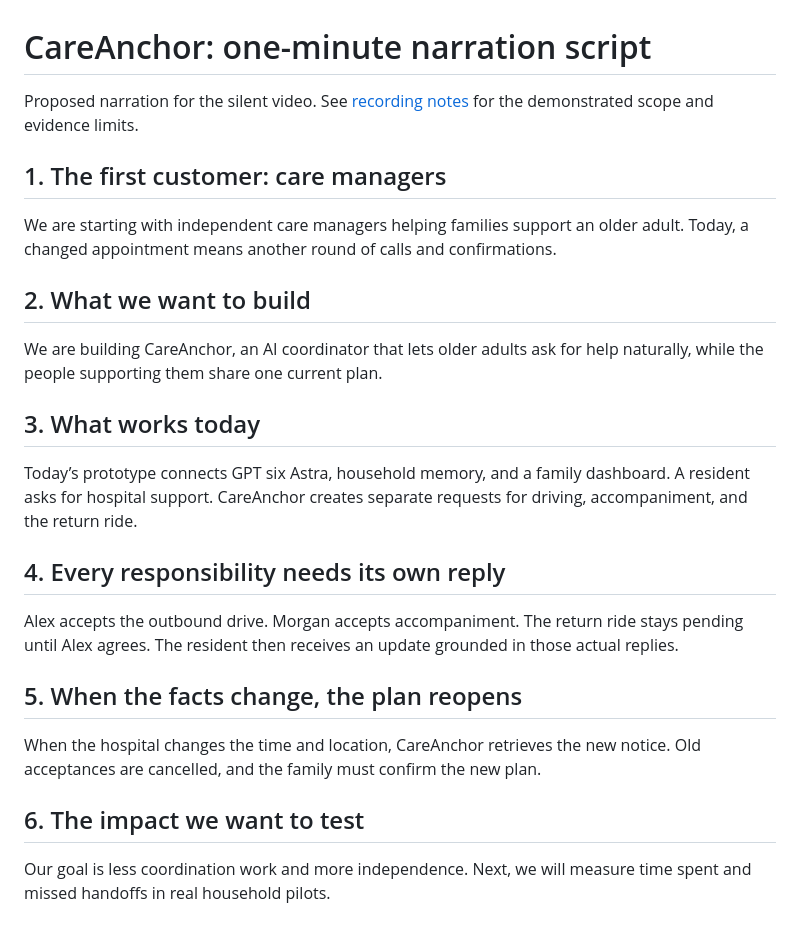
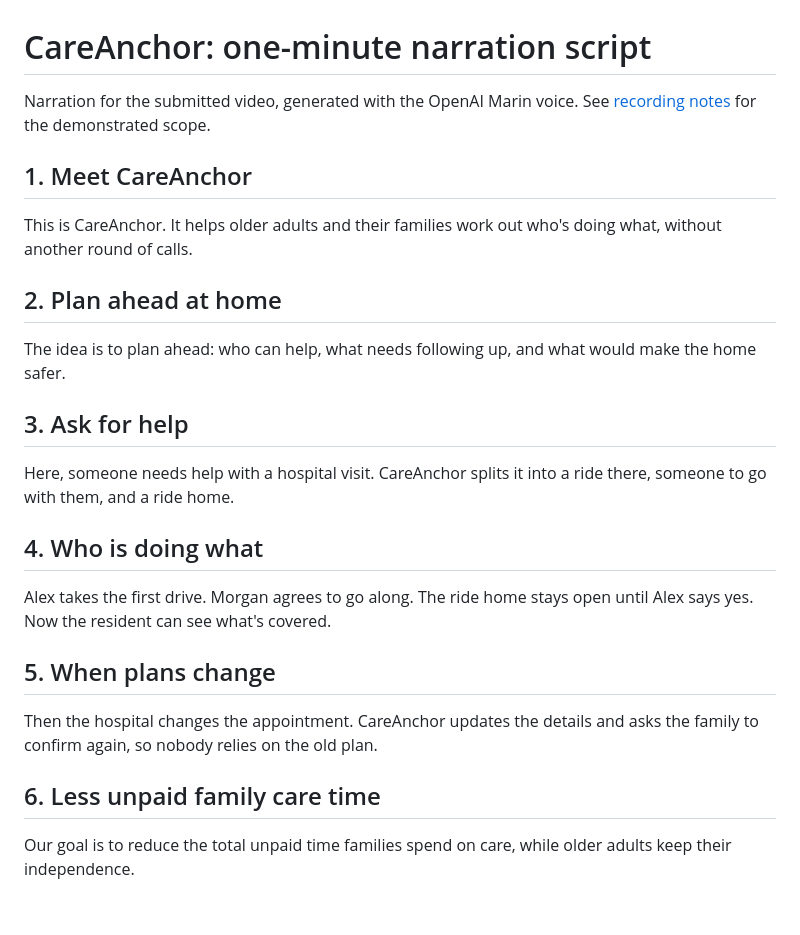
Before and after one commit to yannickshaofengsun/Astra-aging, a Markdown page: demo/transcript.md, the part around the change. Rendered like a GitHub page.

```diff
--- a/demo/transcript.md
+++ b/demo/transcript.md
@@ -1,27 +1,27 @@
 # CareAnchor: one-minute narration script
 
-Proposed narration for the silent video. See [recording notes](README.md) for the demonstrated scope and evidence limits.
+Narration for the submitted video, generated with the OpenAI Marin voice. See [recording notes](README.md) for the demonstrated scope.
 
-## 1. The first customer: care managers
+## 1. Meet CareAnchor
 
-We are starting with independent care managers helping families support an older adult. Today, a changed appointment means another round of calls and confirmations.
+This is CareAnchor. It helps older adults and their families work out who's doing what, without another round of calls.
 
-## 2. What we want to build
+## 2. Plan ahead at home
 
-We are building CareAnchor, an AI coordinator that lets older adults ask for help naturally, while the people supporting them share one current plan.
+The idea is to plan ahead: who can help, what needs following up, and what would make the home safer.
 
-## 3. What works today
+## 3. Ask for help
 
-Today’s prototype connects GPT six Astra, household memory, and a family dashboard. A resident asks for hospital support. CareAnchor creates separate requests for driving, accompaniment, and the return ride.
+Here, someone needs help with a hospital visit. CareAnchor splits it into a ride there, someone to go with them, and a ride home.
 
-## 4. Every responsibility needs its own reply
+## 4. Who is doing what
 
-Alex accepts the outbound drive. Morgan accepts accompaniment. The return ride stays pending until Alex agrees. The resident then receives an update grounded in those actual replies.
+Alex takes the first drive. Morgan agrees to go along. The ride home stays open until Alex says yes. Now the resident can see what's covered.
 
-## 5. When the facts change, the plan reopens
+## 5. When plans change
 
-When the hospital changes the time and location, CareAnchor retrieves the new notice. Old acceptances are cancelled, and the family must confirm the new plan.
+Then the hospital changes the appointment. CareAnchor updates the details and asks the family to confirm again, so nobody relies on the old plan.
 
-## 6. The impact we want to test
+## 6. Less unpaid family care time
 
-Our goal is less coordination work and more independence. Next, we will measure time spent and missed handoffs in real household pilots.
+Our goal is to reduce the total unpaid time families spend on care, while older adults keep their independence.
```
Also changed, not shown: README.md (+1 -1 lines), demo/README.md (+2 -2 lines), demo/preview.jpg, 2 other files.
